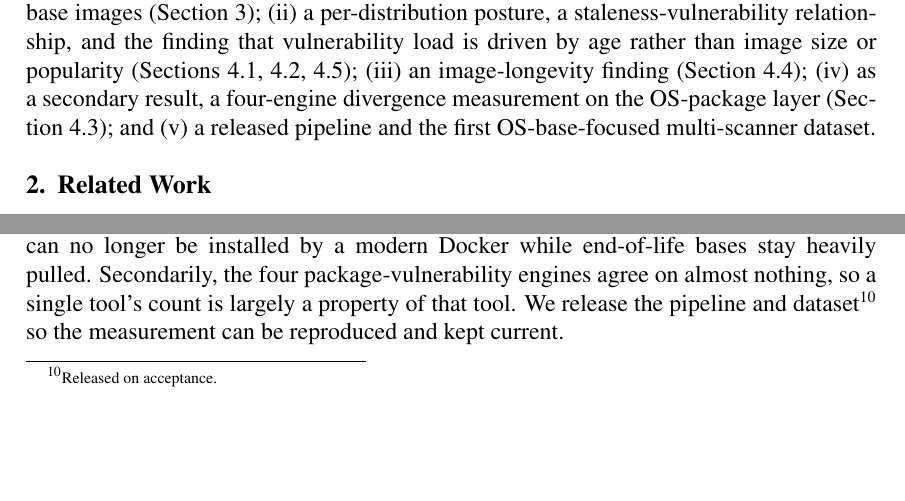
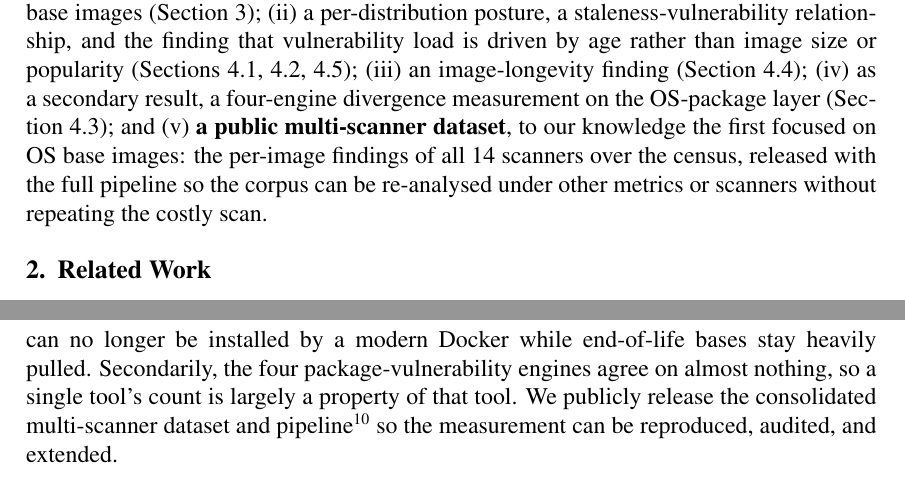
Before and after one commit to ChimangoScan/os-census, a LaTeX paper (paper/main.tex): two parts of pages 2 and 6 of 7 before the commit and two parts of pages 2 and 7 of 7 after it, joined at a grey line, cut so that both start at the same text, the shorter picture padded with empty space. Compiled offline with pdfLaTeX.

Commit message:
Elevate the public multi-scanner dataset as a more prominent contribution (abstract, contributions, conclusion)

```diff
--- a/paper/main.tex
+++ b/paper/main.tex
@@ -121,8 +122,10 @@ finding that vulnerability load is driven by age rather than image size or
 popularity (Sections~\ref{sec:rq1},~\ref{sec:rq2},~\ref{sec:rq5});
 (iii)~an image-longevity finding (Section~\ref{sec:rq4}); (iv)~as a secondary
 result, a four-engine divergence measurement on the OS-package layer
-(Section~\ref{sec:rq3}); and (v)~a released pipeline and the first
-OS-base-focused multi-scanner dataset.
+(Section~\ref{sec:rq3}); and (v)~\textbf{a public multi-scanner dataset}, to our
+knowledge the first focused on OS base images: the per-image findings of all 14
+scanners over the census, released with the full pipeline so the corpus can be
+re-analysed under other metrics or scanners without repeating the costly scan.
 
 % ============================================================
 \section{Related Work}
@@ -406,9 +409,9 @@ magnitude across distributions and is driven by image age rather than image size
 or popularity; and about a fifth of historically-published images can no longer
 be installed by a modern Docker while end-of-life bases stay heavily pulled.
 Secondarily, the four package-vulnerability engines agree on almost nothing, so
-a single tool's count is largely a property of that tool. We release the
-pipeline and dataset\footnote{Released on acceptance.} so the measurement can be
-reproduced and kept current.
+a single tool's count is largely a property of that tool. We publicly release
+the consolidated multi-scanner dataset and pipeline\footnote{Released on
+acceptance.} so the measurement can be reproduced, audited, and extended.
 
 \bibliographystyle{sbc}
 % Aperto de espacamento das referencias -- DESATIVADO (ha folga de espaco; usa o padrao SBC).
```
Also changed, not shown: paper/main.pdf, paper/main.tex (3 more changed lines).
